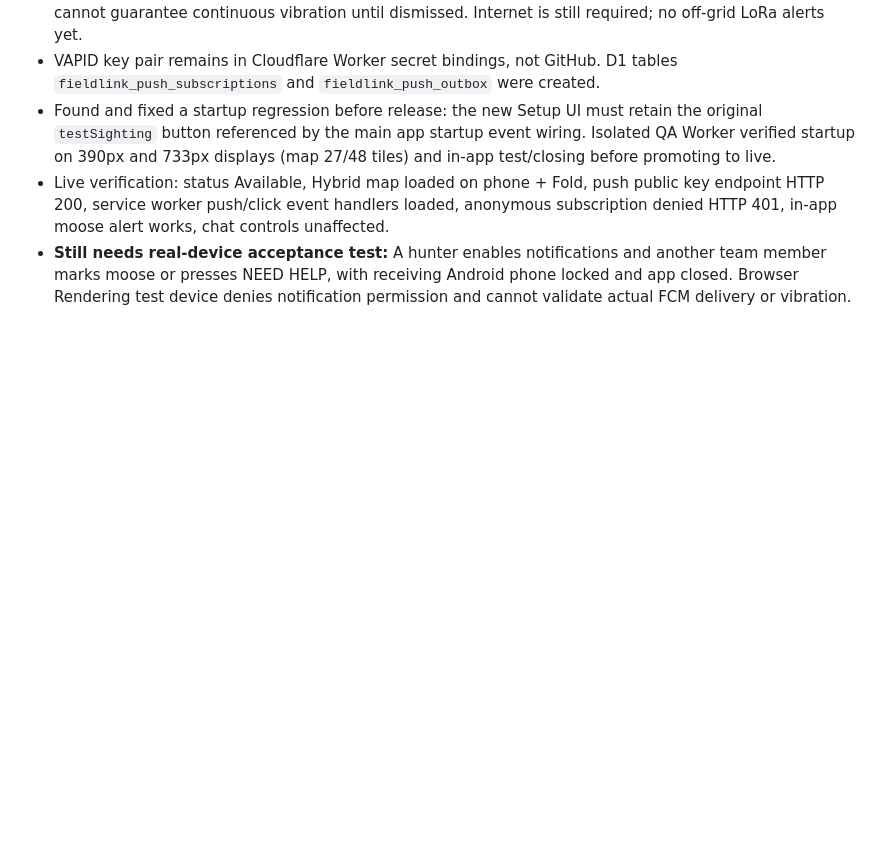
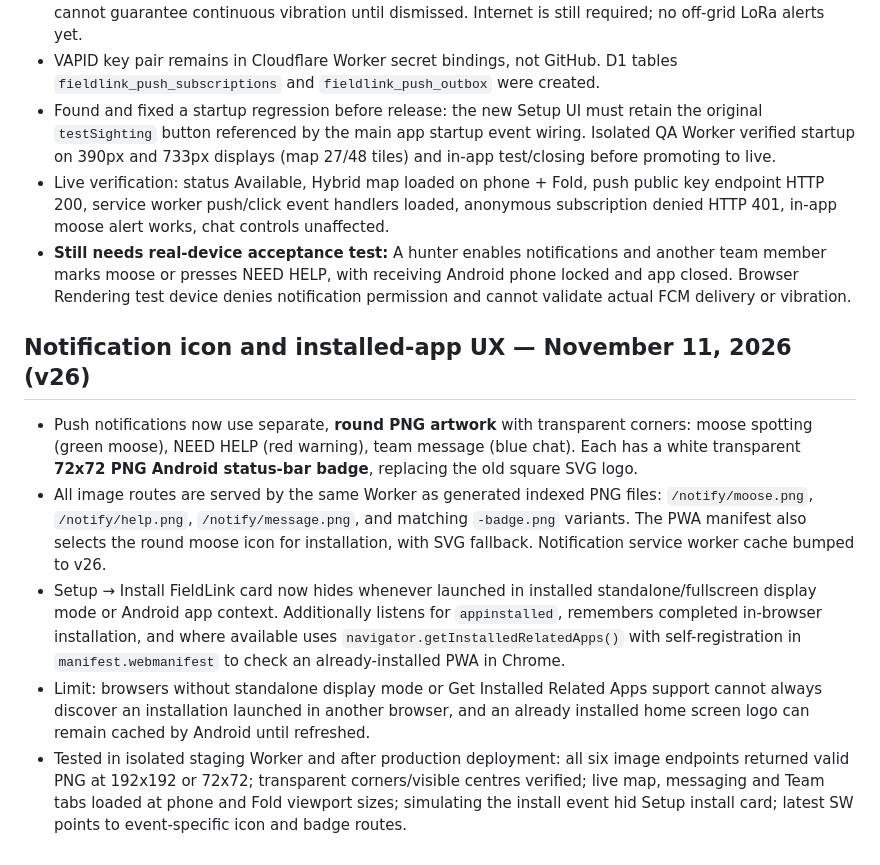
Before and after one commit to northstarventuresca-livebridge/northstarventures, a Markdown page: spectra-fieldlink/README.md, the part around the change. GitHub-like rendering; blank space fills up the shorter version.

Commit message:
Document round push notification icons and installed-app visibility logic

```diff
--- a/spectra-fieldlink/README.md
+++ b/spectra-fieldlink/README.md
@@ -76,3 +76,10 @@
 - Found and fixed a startup regression before release: the new Setup UI must retain the original `testSighting` button referenced by the main app startup event wiring. Isolated QA Worker verified startup on 390px and 733px displays (map 27/48 tiles) and in-app test/closing before promoting to live.
 - Live verification: status Available, Hybrid map loaded on phone + Fold, push public key endpoint HTTP 200, service worker push/click event handlers loaded, anonymous subscription denied HTTP 401, in-app moose alert works, chat controls unaffected.
 - **Still needs real-device acceptance test:** A hunter enables notifications and another team member marks moose or presses NEED HELP, with receiving Android phone locked and app closed. Browser Rendering test device denies notification permission and cannot validate actual FCM delivery or vibration.
+
+## Notification icon and installed-app UX — November 11, 2026 (v26)
+- Push notifications now use separate, **round PNG artwork** with transparent corners: moose spotting (green moose), NEED HELP (red warning), team message (blue chat). Each has a white transparent **72x72 PNG Android status-bar badge**, replacing the old square SVG logo.
+- All image routes are served by the same Worker as generated indexed PNG files: `/notify/moose.png`, `/notify/help.png`, `/notify/message.png`, and matching `-badge.png` variants. The PWA manifest also selects the round moose icon for installation, with SVG fallback. Notification service worker cache bumped to v26.
+- Setup → Install FieldLink card now hides whenever launched in installed standalone/fullscreen display mode or Android app context. Additionally listens for `appinstalled`, remembers completed in-browser installation, and where available uses `navigator.getInstalledRelatedApps()` with self-registration in `manifest.webmanifest` to check an already-installed PWA in Chrome.
+- Limit: browsers without standalone display mode or Get Installed Related Apps support cannot always discover an installation launched in another browser, and an already installed home screen logo can remain cached by Android until refreshed.
+- Tested in isolated staging Worker and after production deployment: all six image endpoints returned valid PNG at 192x192 or 72x72; transparent corners/visible centres verified; live map, messaging and Team tabs loaded at phone and Fold viewport sizes; simulating the install event hid Setup install card; latest SW points to event-specific icon and badge routes.
```
